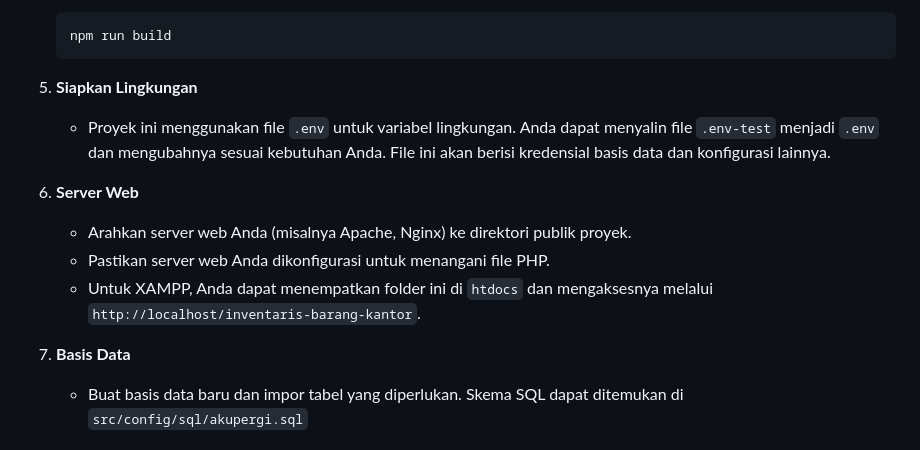
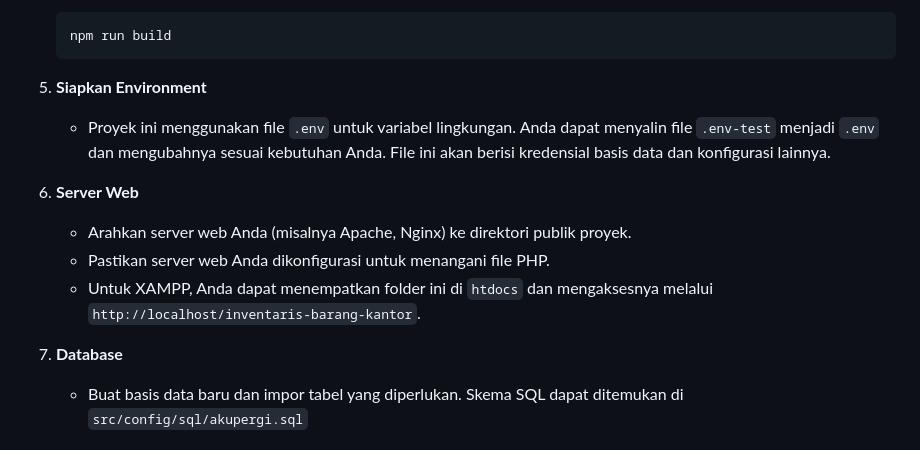
Before and after one commit to AdniAlts/inventaris-barang-kantor, a Markdown page: README.md, the part around the change. Rendered like a GitHub page.

Commit message:
fix: README.md lagi

````diff
--- a/README.md
+++ b/README.md
@@ -67,7 +67,7 @@ Sebuah aplikasi berbasis web untuk mengelola inventaris barang kantor. Proyek in
     npm run build
     ```
 
-5. **Siapkan Lingkungan**
+5. **Siapkan Environment**
    - Proyek ini menggunakan file `.env` untuk variabel lingkungan. Anda dapat menyalin file `.env-test` menjadi `.env` dan mengubahnya sesuai kebutuhan Anda. File ini akan berisi kredensial basis data dan konfigurasi lainnya.
 
 6. **Server Web**
@@ -75,7 +75,7 @@ Sebuah aplikasi berbasis web untuk mengelola inventaris barang kantor. Proyek in
    - Pastikan server web Anda dikonfigurasi untuk menangani file PHP.
    - Untuk XAMPP, Anda dapat menempatkan folder ini di `htdocs` dan mengaksesnya melalui `http://localhost/inventaris-barang-kantor`.
 
-7. **Basis Data**
+7. **Database**
    - Buat basis data baru dan impor tabel yang diperlukan. Skema SQL dapat ditemukan di `src/config/sql/akupergi.sql`
 
 ## Anggota Kelompok
````
